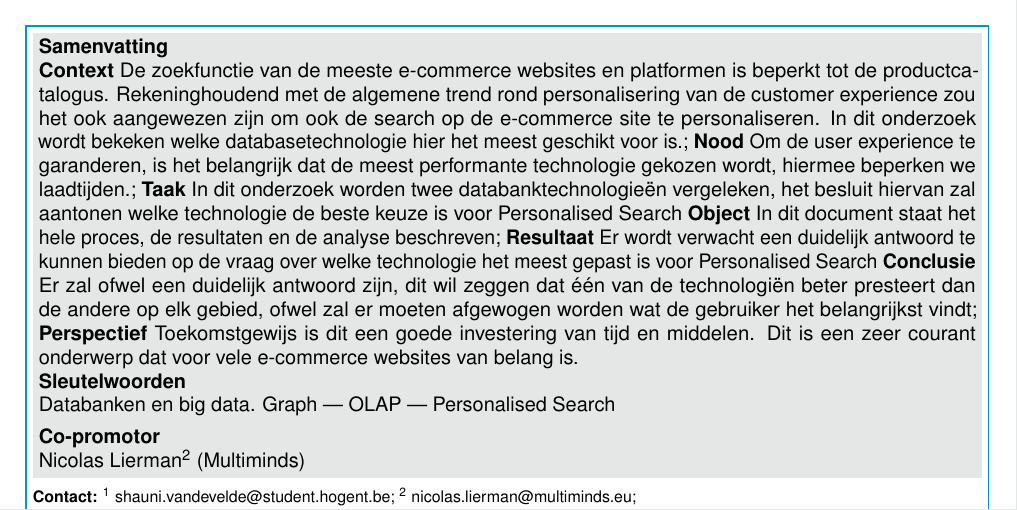
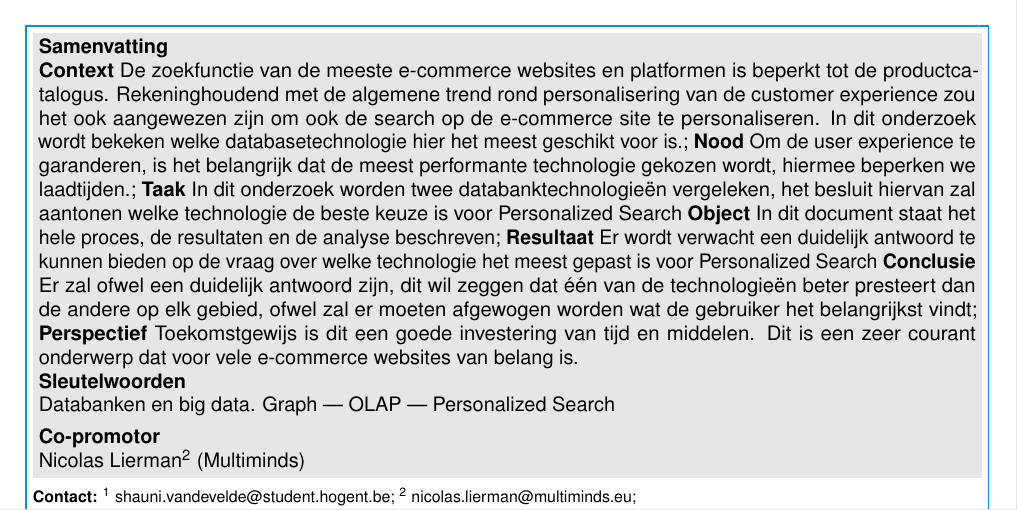
Before and after one commit to Shauni-VdV/Bachelorproef-HoGent, a LaTeX document (voorstel/vandevelde_shauni_voorstel.tex): part of page 1 of 2, cut so that both start at the same text. Compiled offline with pdfLaTeX.

Commit message:
fix typo

```diff
--- a/voorstel/vandevelde_shauni_voorstel.tex
+++ b/voorstel/vandevelde_shauni_voorstel.tex
@@ -39,7 +39,7 @@
 
 %---------- Abstract ----------------------------------------------------------
 
-\Abstract{ \textbf{Context} De zoekfunctie van de meeste e-commerce websites en platformen is beperkt tot de productcatalogus. Rekeninghoudend met de algemene trend rond personalisering van de customer experience zou het ook aangewezen zijn om ook de search op de e-commerce site te personaliseren. In dit onderzoek wordt bekeken welke databasetechnologie hier het meest geschikt voor is.; \textbf{Nood} Om de user experience te garanderen, is het belangrijk dat de meest performante technologie gekozen wordt, hiermee beperken we laadtijden.; \textbf{Taak} In dit onderzoek worden twee databanktechnologieën vergeleken, het besluit hiervan zal aantonen welke technologie de beste keuze is voor Personalised Search \textbf{Object} In dit document staat het hele proces, de resultaten en de analyse beschreven; \textbf{Resultaat} Er wordt verwacht een duidelijk antwoord te kunnen bieden op de vraag over welke technologie het meest gepast is voor Personalised Search \textbf{Conclusie} Er zal ofwel een duidelijk antwoord zijn, dit wil zeggen dat één van de technologiën beter presteert dan de andere op elk gebied, ofwel zal er moeten afgewogen worden wat de gebruiker het belangrijkst vindt; \textbf{Perspectief} Toekomstgewijs is dit een goede investering van tijd en middelen. Dit is een zeer courant onderwerp dat voor vele e-commerce websites van belang is.
+\Abstract{ \textbf{Context} De zoekfunctie van de meeste e-commerce websites en platformen is beperkt tot de productcatalogus. Rekeninghoudend met de algemene trend rond personalisering van de customer experience zou het ook aangewezen zijn om ook de search op de e-commerce site te personaliseren. In dit onderzoek wordt bekeken welke databasetechnologie hier het meest geschikt voor is.; \textbf{Nood} Om de user experience te garanderen, is het belangrijk dat de meest performante technologie gekozen wordt, hiermee beperken we laadtijden.; \textbf{Taak} In dit onderzoek worden twee databanktechnologieën vergeleken, het besluit hiervan zal aantonen welke technologie de beste keuze is voor Personalized Search \textbf{Object} In dit document staat het hele proces, de resultaten en de analyse beschreven; \textbf{Resultaat} Er wordt verwacht een duidelijk antwoord te kunnen bieden op de vraag over welke technologie het meest gepast is voor Personalized Search \textbf{Conclusie} Er zal ofwel een duidelijk antwoord zijn, dit wil zeggen dat één van de technologieën beter presteert dan de andere op elk gebied, ofwel zal er moeten afgewogen worden wat de gebruiker het belangrijkst vindt; \textbf{Perspectief} Toekomstgewijs is dit een goede investering van tijd en middelen. Dit is een zeer courant onderwerp dat voor vele e-commerce websites van belang is.
 
 
 }
@@ -63,7 +63,7 @@
 %
 % De andere sleutelwoorden zijn vrij te kiezen
 
-\Keywords{Databanken en big data. Graph --- OLAP --- Personalised Search} % Keywords
+\Keywords{Databanken en big data. Graph --- OLAP --- Personalized Search} % Keywords
 \newcommand{\keywordname}{Sleutelwoorden} % Defines the keywords heading name
 
 %---------- Titel, inhoud -----------------------------------------------------
```
Also changed, not shown: voorstel/vandevelde_shauni_voorstel.pdf, 4 other files.
